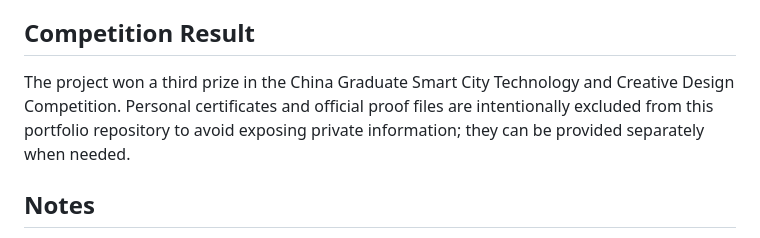
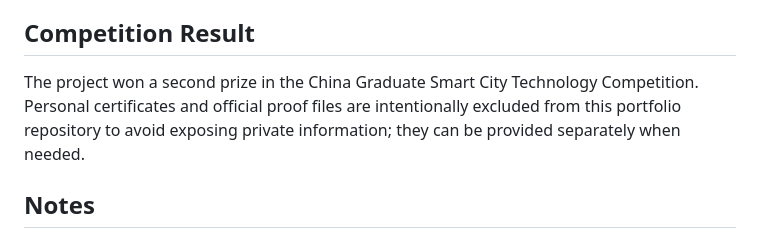
Before and after one commit to H-Lab-Works/urban-constellation-agent, a Markdown page: README.md, the part around the change. Drawn GitHub-style.

```diff
--- a/README.md
+++ b/README.md
@@ -151,7 +151,7 @@ curl -X POST http://127.0.0.1:5050/api/rag \
 
 ## Competition Result
 
-The project won a third prize in the China Graduate Smart City Technology and Creative Design Competition. Personal certificates and official proof files are intentionally excluded from this portfolio repository to avoid exposing private information; they can be provided separately when needed.
+The project won a second prize in the China Graduate Smart City Technology Competition. Personal certificates and official proof files are intentionally excluded from this portfolio repository to avoid exposing private information; they can be provided separately when needed.
 
 ## Notes
 
```
